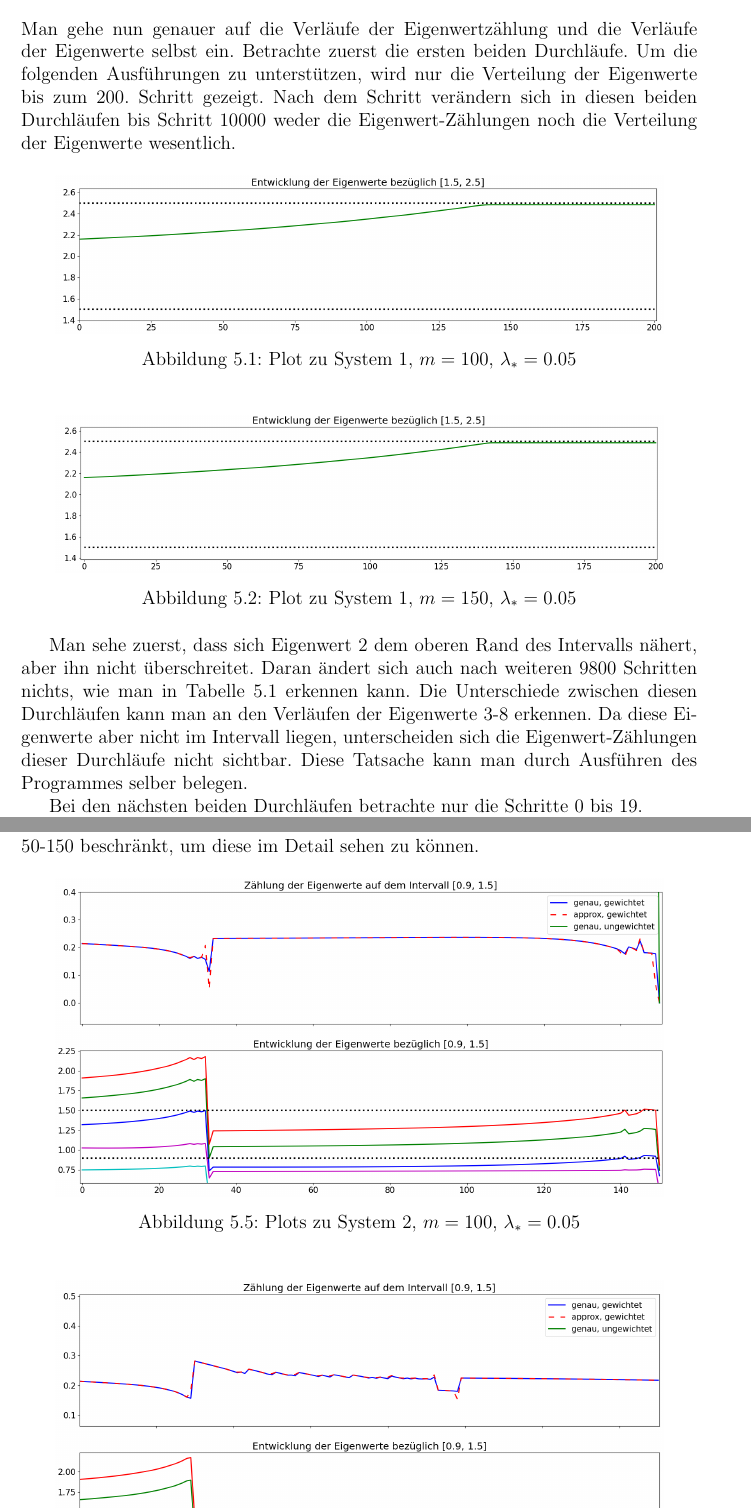
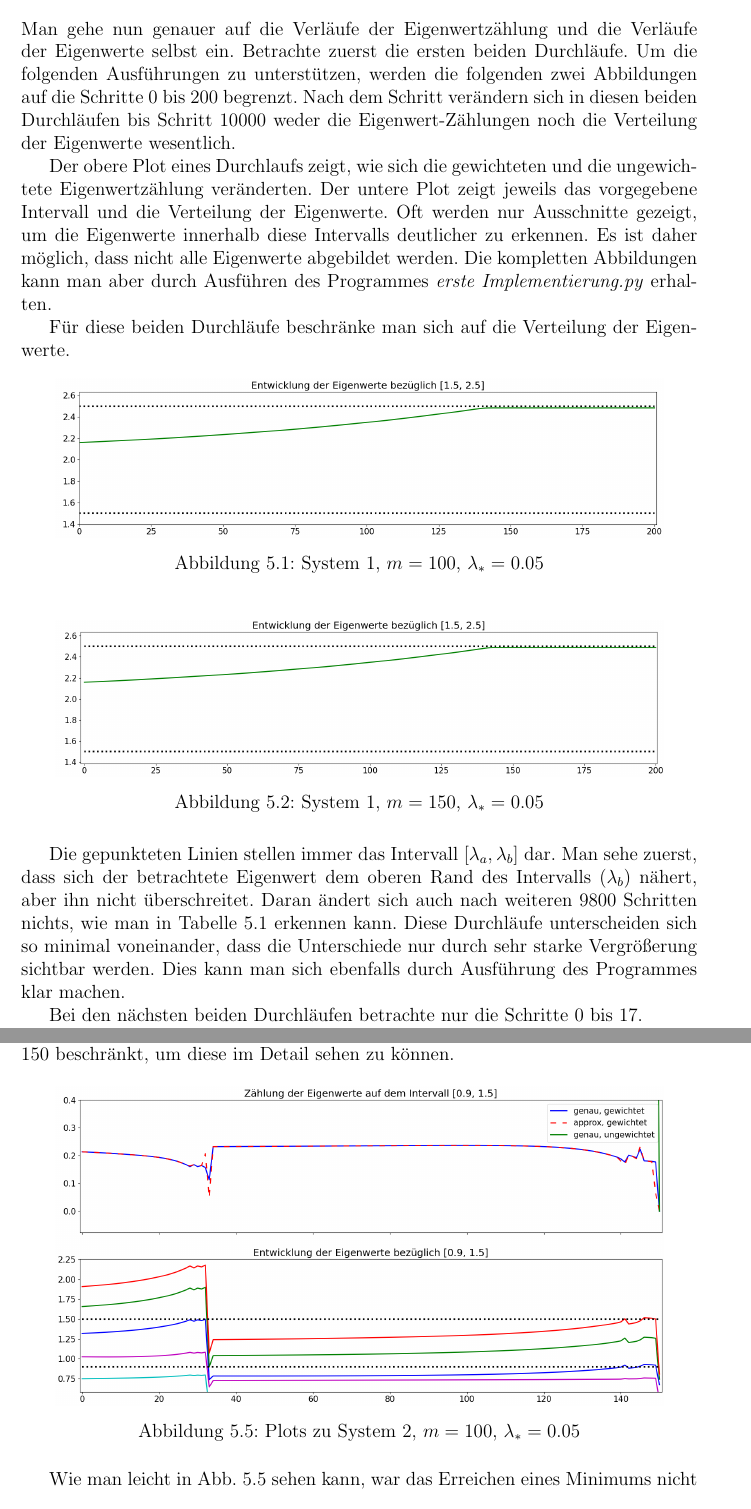
Before and after one commit to NextGen73/Bachelor_GewEwZaehlung, a LaTeX document (Ausarbeitung/Ausarbeitung.tex): two parts of pages 27 and 29 of 43, joined at a grey line, cut so that both start at the same text. Compiled offline with pdfLaTeX.

Commit message:
Kapitel 5 fertig überarbeitet

```diff
--- a/Ausarbeitung/Ausarbeitung.tex
+++ b/Ausarbeitung/Ausarbeitung.tex
@@ -1160,29 +1160,37 @@ Tag der Einreichung: \datum
       \section{Grafiken und Erklärung}
             Man gehe nun genauer auf die Verläufe der Eigenwertzählung und die Verläufe der Eigenwerte selbst ein.
             Betrachte zuerst die ersten beiden Durchläufe.
-            Um die folgenden Ausführungen zu unterstützen, wird nur die Verteilung der Eigenwerte bis zum 200. Schritt gezeigt.
+            Um die folgenden Ausführungen zu unterstützen, werden die folgenden zwei Abbildungen auf die Schritte 0 bis 200 begrenzt.
             Nach dem Schritt verändern sich in diesen beiden Durchläufen bis Schritt 10000 weder die Eigenwert-Zählungen noch die Verteilung der Eigenwerte wesentlich.
+
+            Der obere Plot eines Durchlaufs zeigt, wie sich die gewichteten und die ungewichtete Eigenwertzählung veränderten.
+            Der untere Plot zeigt jeweils das vorgegebene Intervall und die Verteilung der Eigenwerte.
+            Oft werden nur Ausschnitte gezeigt, um die Eigenwerte innerhalb diese Intervalls deutlicher zu erkennen.
+            Es ist daher möglich, dass nicht alle Eigenwerte abgebildet werden.
+            Die kompletten Abbildungen kann man aber durch Ausführen des Programmes \textit{erste Implementierung.py} erhalten.
+
+            Für diese beiden Durchläufe beschränke man sich auf die Verteilung der Eigenwerte.
             \begin{figure}[h!t]
                   \centering
                   \includegraphics[width=0.9\textwidth, keepaspectratio]{./Original/Plot_1_100_0.05.png}
-                  \caption{Plot zu System 1, $m=100$, $\lambda_*=0.05$}
+                  \caption{System 1, $m=100$, $\lambda_*=0.05$}
                   \label{fig: Plot_1_100_0.05}
             \end{figure}
 
             \begin{figure}[h!t]
                   \centering
                   \includegraphics[width=0.9\textwidth, keepaspectratio]{./Original/Plot_1_150_0.05.png}
-                  \caption{Plot zu System 1, $m=150$, $\lambda_*=0.05$}
+                  \caption{System 1, $m=150$, $\lambda_*=0.05$}
                   \label{fig: Plot_1_150_0.05}
             \end{figure}
 
-            Man sehe zuerst, dass sich Eigenwert 2 dem oberen Rand des Intervalls nähert, aber ihn nicht überschreitet.
+            Die gepunkteten Linien stellen immer das Intervall \lamAlamB dar.
+            Man sehe zuerst, dass sich der betrachtete Eigenwert dem oberen Rand des Intervalls ($\lam_b$) nähert, aber ihn nicht überschreitet.
             Daran ändert sich auch nach weiteren 9800 Schritten nichts, wie man in Tabelle \ref{tab: Ergebnisse} erkennen kann.
-            Die Unterschiede zwischen diesen Durchläufen kann man an den Verläufen der Eigenwerte 3-8 erkennen.
-            Da diese Eigenwerte aber nicht im Intervall liegen, unterscheiden sich die Eigenwert-Zählungen dieser Durchläufe nicht sichtbar.
-            Diese Tatsache kann man durch Ausführen des Programmes selber belegen.
-
-            Bei den nächsten beiden Durchläufen betrachte nur die Schritte 0 bis 19.
+            Diese Durchläufe unterscheiden sich so minimal voneinander, dass die Unterschiede nur durch sehr starke Vergrößerung sichtbar werden.
+            Dies kann man sich ebenfalls durch Ausführung des Programmes klar machen.
+
+            Bei den nächsten beiden Durchläufen betrachte nur die Schritte 0 bis 17.
 
             \begin{figure}[h!t]
                   \centering
@@ -1220,8 +1228,8 @@ Tag der Einreichung: \datum
 
             Dieses Verhalten der approximierten gewichteten Eigenwertzählung wird in Kapitel \ref{sec: Verbesserungen} erneut angesprochen.
 
-            Betrachte nun die letzten zwei Durchläufe:
-            Es wurde sich hier auf die Schritte 50-150 beschränkt, um diese im Detail sehen zu können.
+            Betrachte nun die Durchläufe von System 2.
+            Es wurde sich auf die Schritte 0 bis 150 beschränkt, um diese im Detail sehen zu können.
 
             \begin{figure}[h!t]
                   \centering
@@ -1237,3 +1245,4 @@ Tag der Einreichung: \datum
                   \label{fig: Plot_2_150_0.05}
             \end{figure}
 
+            Wie man leicht in Abb. \ref{fig: Plot_2_100_0.05} sehen kann, war das Erreichen eines Minimums nicht immer eine kontrollierte Veränderung:
```
Also changed, not shown: Ausarbeitung/Ausarbeitung.tex (40 more changed lines).
